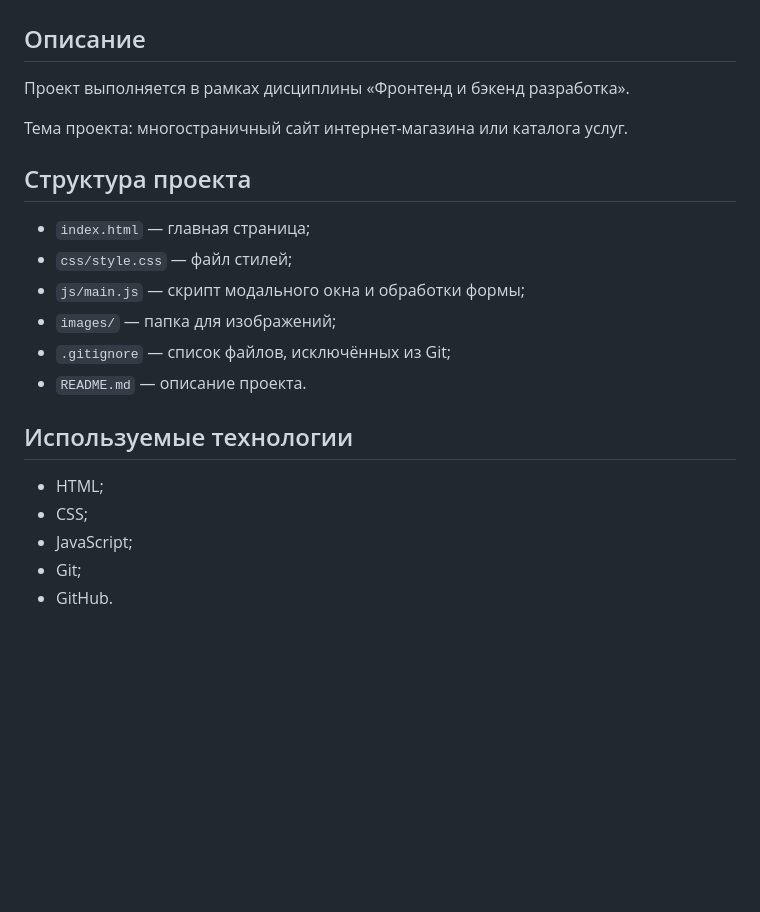
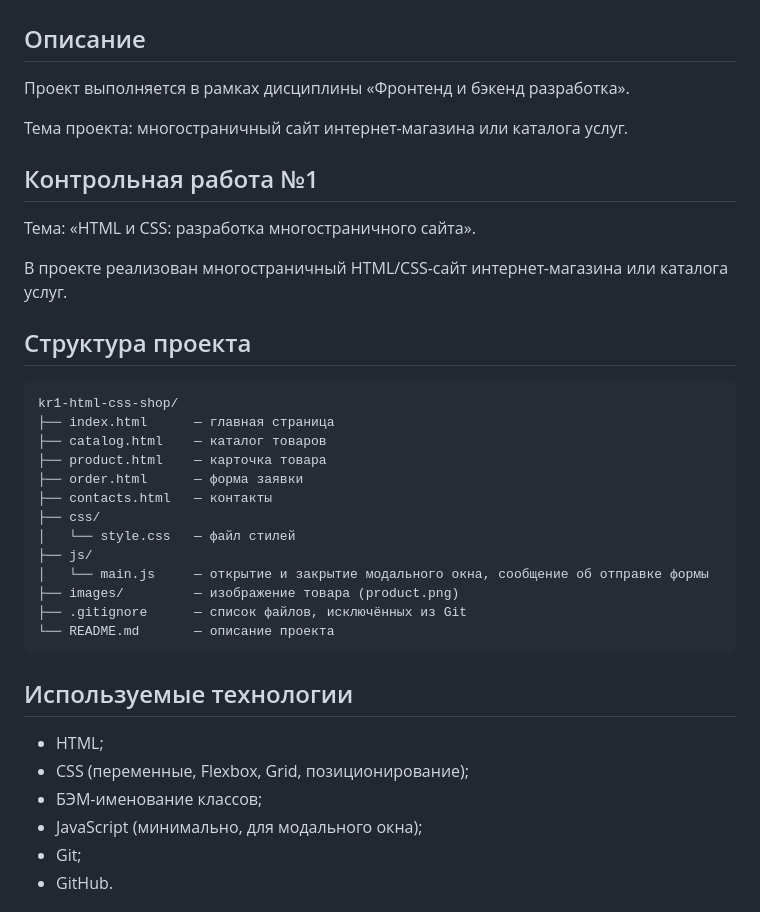
Before and after one commit to nguyend1en/kr1-html-css-shop, a Markdown page: README.md, the part around one of its changes. GitHub-like rendering; blank space fills up the shorter version.

````diff
--- a/README.md
+++ b/README.md
@@ -6,20 +6,36 @@
 
 Тема проекта: многостраничный сайт интернет-магазина или каталога услуг.
 
+## Контрольная работа №1
+
+Тема: «HTML и CSS: разработка многостраничного сайта».
+
+В проекте реализован многостраничный HTML/CSS-сайт интернет-магазина или каталога услуг.
+
 ## Структура проекта
 
-- `index.html` — главная страница;
-- `css/style.css` — файл стилей;
-- `js/main.js` — скрипт модального окна и обработки формы;
-- `images/` — папка для изображений;
-- `.gitignore` — список файлов, исключённых из Git;
-- `README.md` — описание проекта.
+```text
+kr1-html-css-shop/
+├── index.html      — главная страница
+├── catalog.html    — каталог товаров
+├── product.html    — карточка товара
+├── order.html      — форма заявки
+├── contacts.html   — контакты
+├── css/
+│   └── style.css   — файл стилей
+├── js/
+│   └── main.js     — открытие и закрытие модального окна, сообщение об отправке формы
+├── images/         — изображение товара (product.png)
+├── .gitignore      — список файлов, исключённых из Git
+└── README.md       — описание проекта
+```
 
 ## Используемые технологии
 
 - HTML;
-- CSS;
-- JavaScript;
+- CSS (переменные, Flexbox, Grid, позиционирование);
+- БЭМ-именование классов;
+- JavaScript (минимально, для модального окна);
 - Git;
 - GitHub.
 
````
Also changed, not shown: other parts of README.md (+40 -15 lines).
